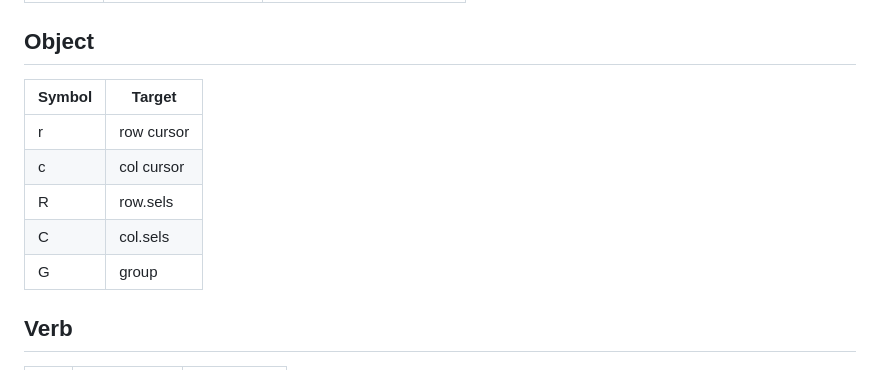
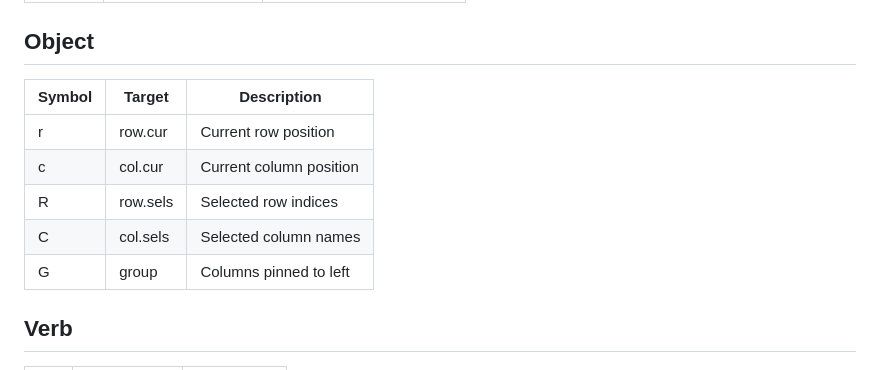
Before and after one commit to co-dh/Tc, a Markdown page: design.md, the part around the change. GitHub-like rendering.

Commit message:
Add description column to Object table in design.md
🤖 Generated with [Claude Code](https://claude.com/claude-code)

Co-Authored-By: Claude Opus 4.5 <noreply@anthropic.com>

```diff
--- a/design.md
+++ b/design.md
@@ -45,13 +45,13 @@
 
 ## Object
 
-| Symbol | Target        |
-|--------|---------------|
-| r      | row cursor    |
-| c      | col cursor    |
-| R      | row.sels      |
-| C      | col.sels      |
-| G      | group         |
+| Symbol | Target     | Description                  |
+|--------|------------|------------------------------|
+| r      | row.cur    | Current row position         |
+| c      | col.cur    | Current column position      |
+| R      | row.sels   | Selected row indices         |
+| C      | col.sels   | Selected column names        |
+| G      | group      | Columns pinned to left       |
 
 ## Verb
 
```
